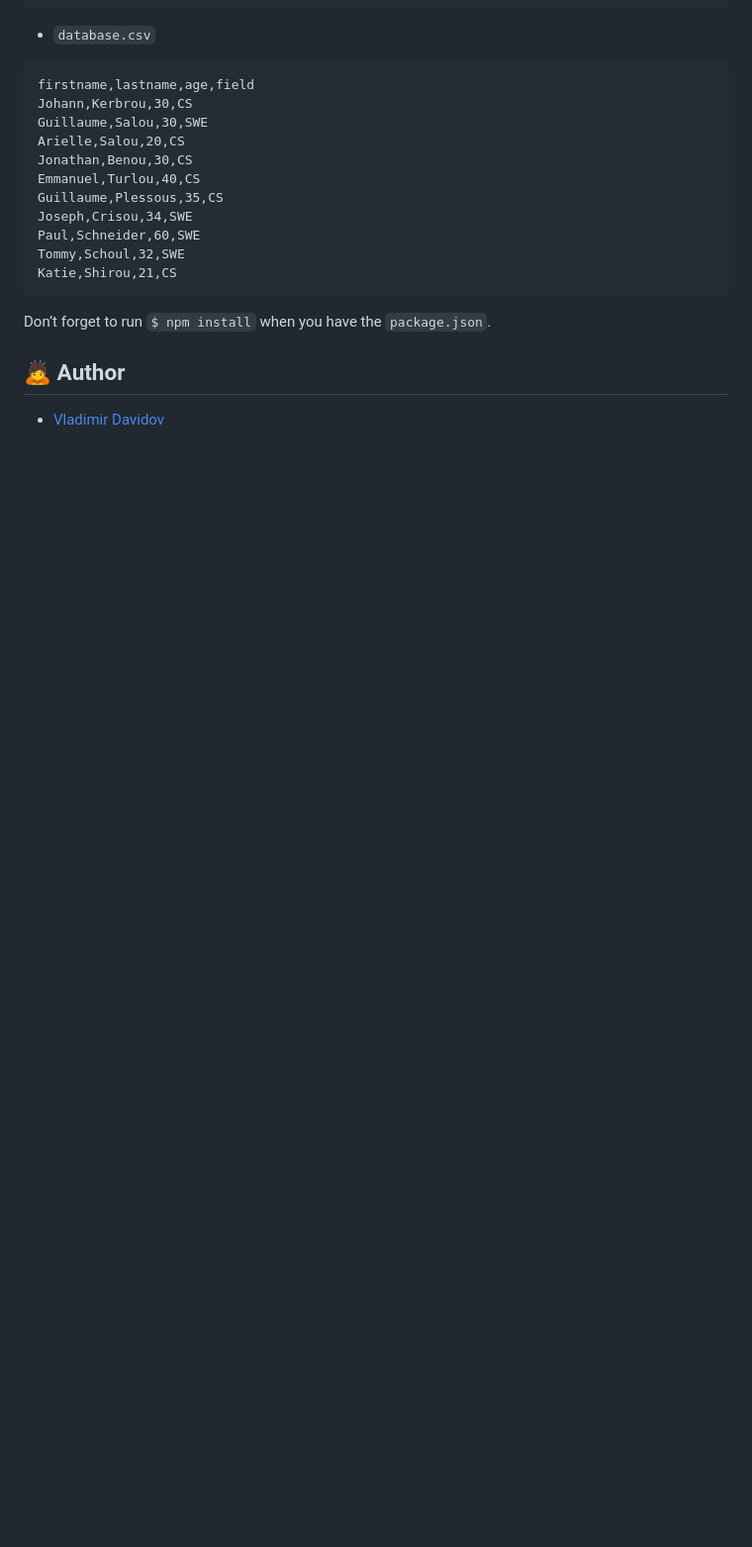
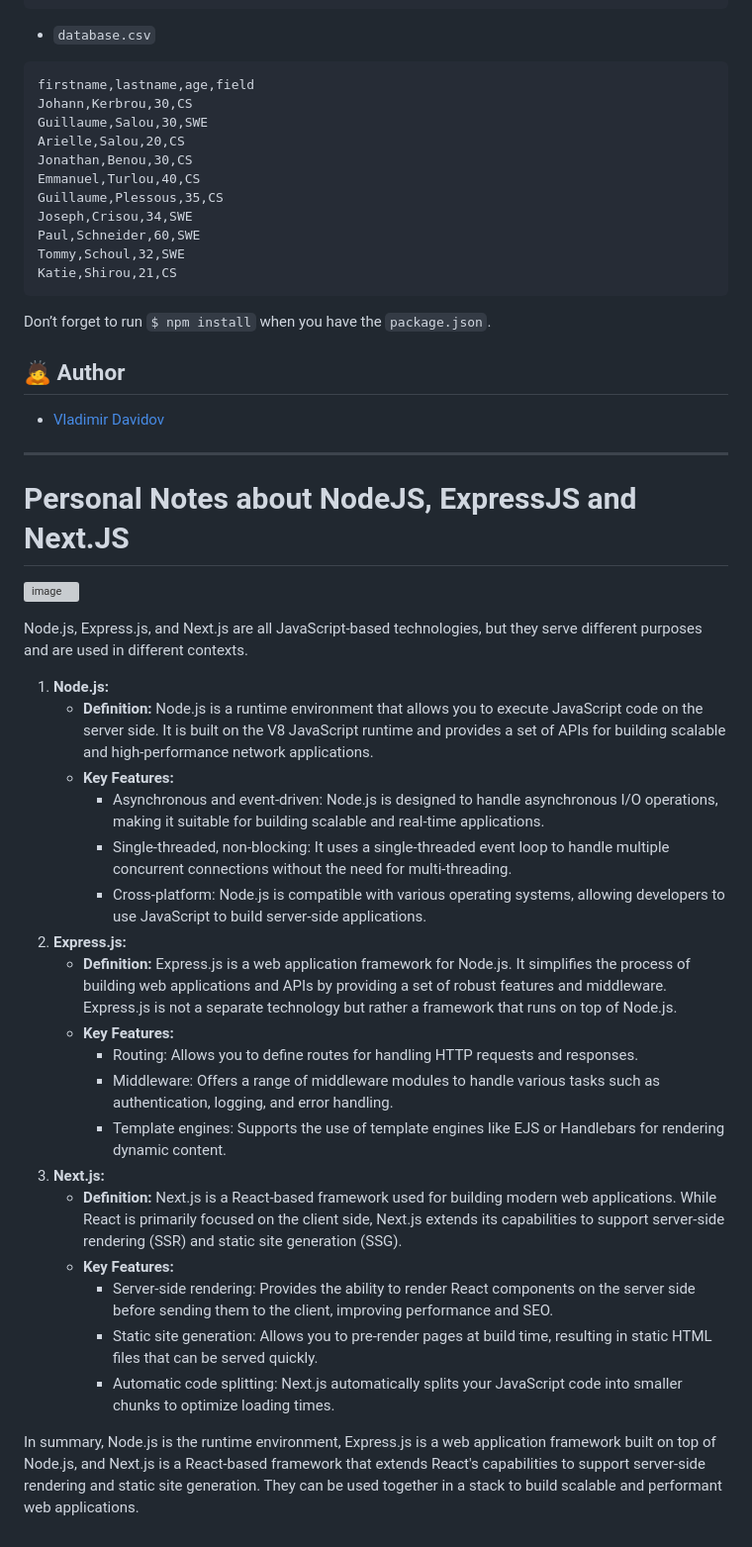
Before and after one commit to v-dav/holbertonschool-web_back_end, a Markdown page: Node_JS_basic/README.md, the part around the change. Shown: that part at 99% size. Rendered like a GitHub page; blank space fills up the shorter version; grey boxes are pictures that could not be loaded.

Commit message:
Update README.md: add old note

```diff
--- a/Node_JS_basic/README.md
+++ b/Node_JS_basic/README.md
@@ -182,3 +182,31 @@ Don’t forget to run `$ npm install` when you have the `package.json`.
 ## 🙇 Author
 
 - [Vladimir Davidov](https://github.com/v-dav)
+
+---
+
+# Personal Notes about NodeJS, ExpressJS and Next.JS
+![image](https://github.com/v-dav/holbertonschool-web_back_end/assets/115344057/ff772fe7-0b38-4372-96d4-22af2b779943)
+
+Node.js, Express.js, and Next.js are all JavaScript-based technologies, but they serve different purposes and are used in different contexts.
+
+1. **Node.js:**
+    - **Definition:** Node.js is a runtime environment that allows you to execute JavaScript code on the server side. It is built on the V8 JavaScript runtime and provides a set of APIs for building scalable and high-performance network applications.
+    - **Key Features:**
+        - Asynchronous and event-driven: Node.js is designed to handle asynchronous I/O operations, making it suitable for building scalable and real-time applications.
+        - Single-threaded, non-blocking: It uses a single-threaded event loop to handle multiple concurrent connections without the need for multi-threading.
+        - Cross-platform: Node.js is compatible with various operating systems, allowing developers to use JavaScript to build server-side applications.
+2. **Express.js:**
+    - **Definition:** Express.js is a web application framework for Node.js. It simplifies the process of building web applications and APIs by providing a set of robust features and middleware. Express.js is not a separate technology but rather a framework that runs on top of Node.js.
+    - **Key Features:**
+        - Routing: Allows you to define routes for handling HTTP requests and responses.
+        - Middleware: Offers a range of middleware modules to handle various tasks such as authentication, logging, and error handling.
+        - Template engines: Supports the use of template engines like EJS or Handlebars for rendering dynamic content.
+3. **Next.js:**
+    - **Definition:** Next.js is a React-based framework used for building modern web applications. While React is primarily focused on the client side, Next.js extends its capabilities to support server-side rendering (SSR) and static site generation (SSG).
+    - **Key Features:**
+        - Server-side rendering: Provides the ability to render React components on the server side before sending them to the client, improving performance and SEO.
+        - Static site generation: Allows you to pre-render pages at build time, resulting in static HTML files that can be served quickly.
+        - Automatic code splitting: Next.js automatically splits your JavaScript code into smaller chunks to optimize loading times.
+
+In summary, Node.js is the runtime environment, Express.js is a web application framework built on top of Node.js, and Next.js is a React-based framework that extends React's capabilities to support server-side rendering and static site generation. They can be used together in a stack to build scalable and performant web applications.
```
